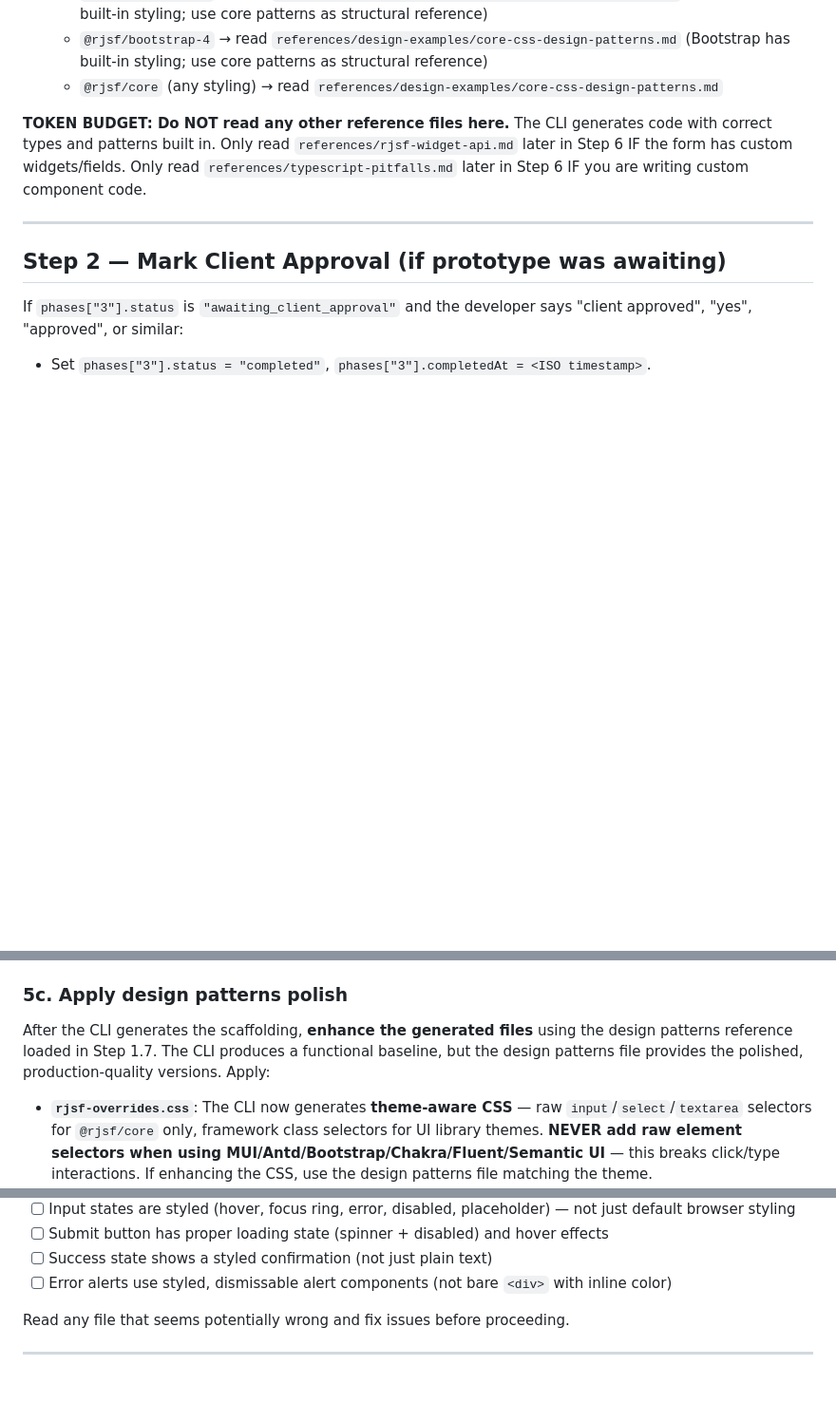
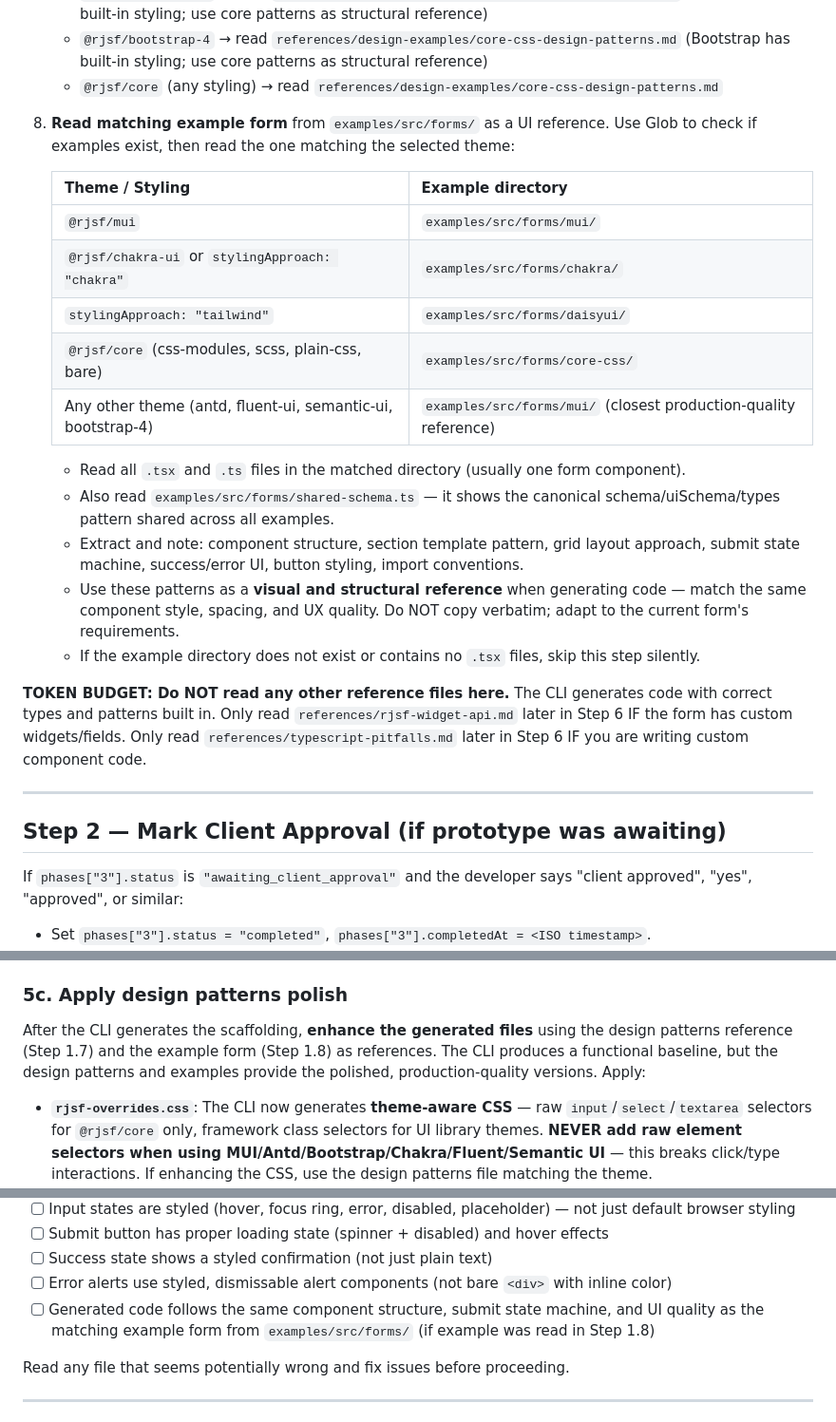
Before and after one commit to rujal408/rjsf-agent, a Markdown page: skills/rjsf-execute/SKILL.md, 3 parts joined by grey strips. Shown at 95% size. Drawn GitHub-style; blank space fills up the shorter version.

Commit message:
feat: read example forms as UI reference during Phase 4 code generation
Phase 4 now reads the matching example form from examples/src/forms/
(mapped by theme) before generating code. The example's component
structure, submit state machine, and styling patterns serve as a
visual reference to ensure consistent UI quality across generated forms.

Co-Authored-By: Claude Opus 4.6 (1M context) <noreply@anthropic.com>

```diff
--- a/skills/rjsf-execute/SKILL.md
+++ b/skills/rjsf-execute/SKILL.md
@@ -28,6 +28,22 @@ allowed-tools: [Read, Write, Edit, Glob, Bash]
    - `@rjsf/semantic-ui` → read `references/design-examples/core-css-design-patterns.md` (Semantic UI has built-in styling; use core patterns as structural reference)
    - `@rjsf/bootstrap-4` → read `references/design-examples/core-css-design-patterns.md` (Bootstrap has built-in styling; use core patterns as structural reference)
    - `@rjsf/core` (any styling) → read `references/design-examples/core-css-design-patterns.md`
+
+8. **Read matching example form** from `examples/src/forms/` as a UI reference. Use Glob to check if examples exist, then read the one matching the selected theme:
+
+   | Theme / Styling | Example directory |
+   |---|---|
+   | `@rjsf/mui` | `examples/src/forms/mui/` |
+   | `@rjsf/chakra-ui` or `stylingApproach: "chakra"` | `examples/src/forms/chakra/` |
+   | `stylingApproach: "tailwind"` | `examples/src/forms/daisyui/` |
+   | `@rjsf/core` (css-modules, scss, plain-css, bare) | `examples/src/forms/core-css/` |
+   | Any other theme (antd, fluent-ui, semantic-ui, bootstrap-4) | `examples/src/forms/mui/` (closest production-quality reference) |
+
+   - Read all `.tsx` and `.ts` files in the matched directory (usually one form component).
+   - Also read `examples/src/forms/shared-schema.ts` — it shows the canonical schema/uiSchema/types pattern shared across all examples.
+   - Extract and note: component structure, section template pattern, grid layout approach, submit state machine, success/error UI, button styling, import conventions.
+   - Use these patterns as a **visual and structural reference** when generating code — match the same component style, spacing, and UX quality. Do NOT copy verbatim; adapt to the current form's requirements.
+   - If the example directory does not exist or contains no `.tsx` files, skip this step silently.
 
 **TOKEN BUDGET: Do NOT read any other reference files here.** The CLI generates code with correct types and patterns built in. Only read `references/rjsf-widget-api.md` later in Step 6 IF the form has custom widgets/fields. Only read `references/typescript-pitfalls.md` later in Step 6 IF you are writing custom component code.
 
@@ -138,7 +154,7 @@ The CLI generates:
 
 ### 5c. Apply design patterns polish
 
-After the CLI generates the scaffolding, **enhance the generated files** using the design patterns reference loaded in Step 1.7. The CLI produces a functional baseline, but the design patterns file provides the polished, production-quality versions. Apply:
+After the CLI generates the scaffolding, **enhance the generated files** using the design patterns reference (Step 1.7) and the example form (Step 1.8) as references. The CLI produces a functional baseline, but the design patterns and examples provide the polished, production-quality versions. Apply:
 
 - **`rjsf-overrides.css`**: The CLI now generates **theme-aware CSS** — raw `input`/`select`/`textarea` selectors for `@rjsf/core` only, framework class selectors for UI library themes. **NEVER add raw element selectors when using MUI/Antd/Bootstrap/Chakra/Fluent/Semantic UI** — this breaks click/type interactions. If enhancing the CSS, use the design patterns file matching the theme.
 - **`templates/SectionTemplate.tsx`**: Enhance with the section grouping style chosen in Phase 1.5 (or default to Style A: bordered cards). Use framework-specific components (e.g., `Box`/`Paper` for MUI, `Box`/`SimpleGrid` for Chakra, DaisyUI classes for Tailwind).
@@ -276,6 +292,7 @@ For each visual polish category, make targeted edits to the already-generated fi
 - [ ] Submit button has proper loading state (spinner + disabled) and hover effects
 - [ ] Success state shows a styled confirmation (not just plain text)
 - [ ] Error alerts use styled, dismissable alert components (not bare `<div>` with inline color)
+- [ ] Generated code follows the same component structure, submit state machine, and UI quality as the matching example form from `examples/src/forms/` (if example was read in Step 1.8)
 
 Read any file that seems potentially wrong and fix issues before proceeding.
 
```
